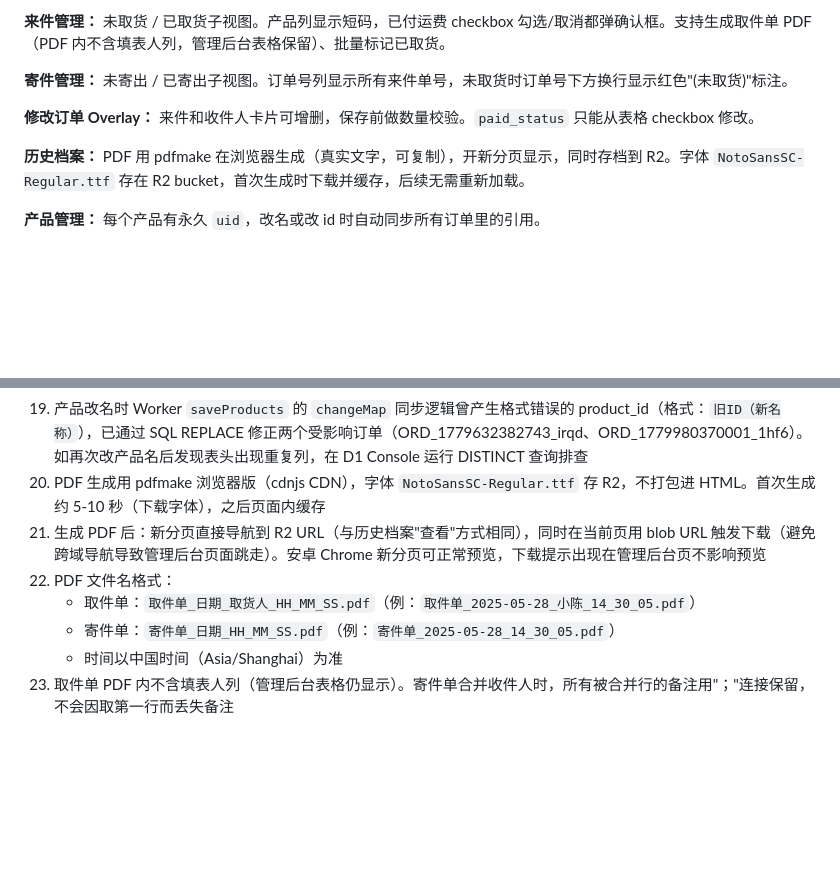
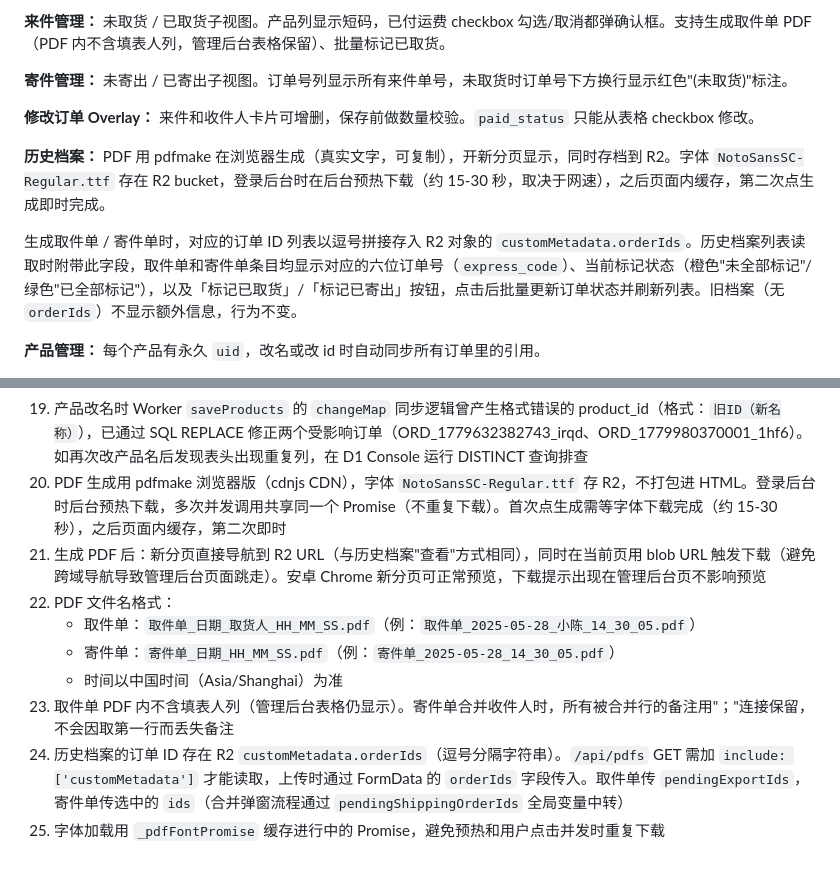
Before and after one commit to Marcel-Iam/fengjiezhuanyun, a Markdown page: README.md, 2 parts joined by grey strips. Rendered like a GitHub page; blank space fills up the shorter version.

```diff
--- a/README.md
+++ b/README.md
@@ -341,7 +341,9 @@ AI 解析行为：
 
 **修改订单 Overlay：** 来件和收件人卡片可增删，保存前做数量校验。`paid_status` 只能从表格 checkbox 修改。
 
-**历史档案：** PDF 用 pdfmake 在浏览器生成（真实文字，可复制），开新分页显示，同时存档到 R2。字体 `NotoSansSC-Regular.ttf` 存在 R2 bucket，首次生成时下载并缓存，后续无需重新加载。
+**历史档案：** PDF 用 pdfmake 在浏览器生成（真实文字，可复制），开新分页显示，同时存档到 R2。字体 `NotoSansSC-Regular.ttf` 存在 R2 bucket，登录后台时在后台预热下载（约 15-30 秒，取决于网速），之后页面内缓存，第二次点生成即时完成。
+
+生成取件单 / 寄件单时，对应的订单 ID 列表以逗号拼接存入 R2 对象的 `customMetadata.orderIds`。历史档案列表读取时附带此字段，取件单和寄件单条目均显示对应的六位订单号（`express_code`）、当前标记状态（橙色"未全部标记"/ 绿色"已全部标记"），以及「标记已取货」/「标记已寄出」按钮，点击后批量更新订单状态并刷新列表。旧档案（无 `orderIds`）不显示额外信息，行为不变。
 
 **产品管理：** 每个产品有永久 `uid`，改名或改 id 时自动同步所有订单里的引用。
 
@@ -399,10 +401,12 @@ wrangler deploy
 16. AI 解析预览气泡：有 warnings 时显示黄色背景，正常时白色
 17. 微信端 Gemini 响应约 20 秒（免费模型 + Render Ohio 节点延迟），收到消息后先发确认提示改善体感
 18. 产品改名时 Worker `saveProducts` 的 `changeMap` 同步逻辑曾产生格式错误的 product_id（格式：`旧ID（新名称）`），已通过 SQL REPLACE 修正两个受影响订单（ORD_1779632382743_irqd、ORD_1779980370001_1hf6）。如再次改产品名后发现表头出现重复列，在 D1 Console 运行 DISTINCT 查询排查
-19. PDF 生成用 pdfmake 浏览器版（cdnjs CDN），字体 `NotoSansSC-Regular.ttf` 存 R2，不打包进 HTML。首次生成约 5-10 秒（下载字体），之后页面内缓存
+19. PDF 生成用 pdfmake 浏览器版（cdnjs CDN），字体 `NotoSansSC-Regular.ttf` 存 R2，不打包进 HTML。登录后台时后台预热下载，多次并发调用共享同一个 Promise（不重复下载）。首次点生成需等字体下载完成（约 15-30 秒），之后页面内缓存，第二次即时
 20. 生成 PDF 后：新分页直接导航到 R2 URL（与历史档案"查看"方式相同），同时在当前页用 blob URL 触发下载（避免跨域导航导致管理后台页面跳走）。安卓 Chrome 新分页可正常预览，下载提示出现在管理后台页不影响预览
 21. PDF 文件名格式：
     - 取件单：`取件单_日期_取货人_HH_MM_SS.pdf`（例：`取件单_2025-05-28_小陈_14_30_05.pdf`）
     - 寄件单：`寄件单_日期_HH_MM_SS.pdf`（例：`寄件单_2025-05-28_14_30_05.pdf`）
     - 时间以中国时间（Asia/Shanghai）为准
 22. 取件单 PDF 内不含填表人列（管理后台表格仍显示）。寄件单合并收件人时，所有被合并行的备注用"；"连接保留，不会因取第一行而丢失备注
+23. 历史档案的订单 ID 存在 R2 `customMetadata.orderIds`（逗号分隔字符串）。`/api/pdfs` GET 需加 `include: ['customMetadata']` 才能读取，上传时通过 FormData 的 `orderIds` 字段传入。取件单传 `pendingExportIds`，寄件单传选中的 `ids`（合并弹窗流程通过 `pendingShippingOrderIds` 全局变量中转）
+24. 字体加载用 `_pdfFontPromise` 缓存进行中的 Promise，避免预热和用户点击并发时重复下载
```
